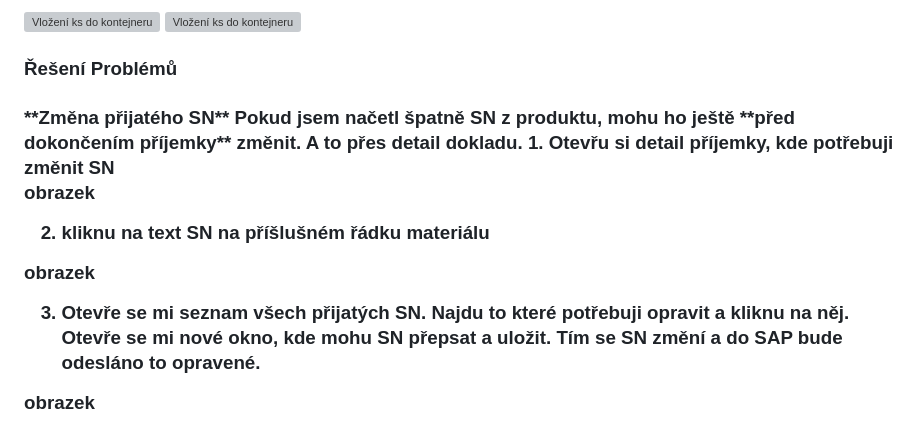
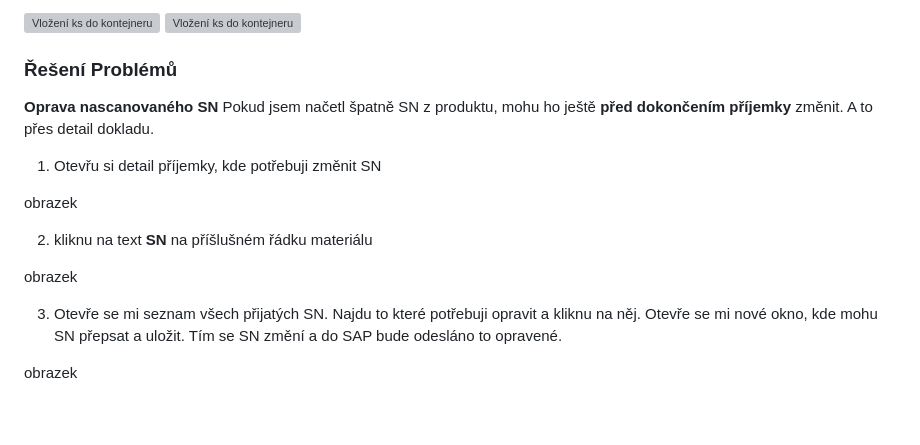
Before and after one commit to FrantisekSirucek/webwikiPJE_WMS, a Markdown page: content/terminal/T_Prijem.md, the part around one of its changes. GitHub-like rendering; grey boxes are pictures that could not be loaded.

Commit message:
kosmeticka uprava

```diff
--- a/content/terminal/T_Prijem.md
+++ b/content/terminal/T_Prijem.md
@@ -145,10 +144,9 @@ Buď **počtem** (produkty bez SN), nebo nascanováním **SN** (plus případně
     <img src="/content/terminal/images/prijem_prijemka_kontejner_prijemka.png" alt="Vložení ks do kontejneru" width="900" />
 </a>
 
-<h3 id="reseni-problemu">Řešení Problémů<h3>
+<h3 id="reseni-problemu">Řešení Problémů</h3>
 
-<a>
-**Změna přijatého SN**
+**Oprava nascanovaného SN**
 Pokud jsem načetl špatně SN z produktu, mohu ho ještě **před dokončením příjemky** změnit. A to přes detail dokladu.
 1. Otevřu si detail příjemky, kde potřebuji změnit SN
 
@@ -161,4 +159,3 @@ obrazek
 3. Otevře se mi seznam všech přijatých SN. Najdu to které potřebuji opravit a kliknu na něj. Otevře se mi nové okno, kde mohu SN přepsat a uložit. Tím se SN změní a do SAP bude odesláno to opravené.
 
 obrazek
-</a>
```
Also changed, not shown: other parts of content/terminal/T_Prijem.md (+1 -2 lines).
